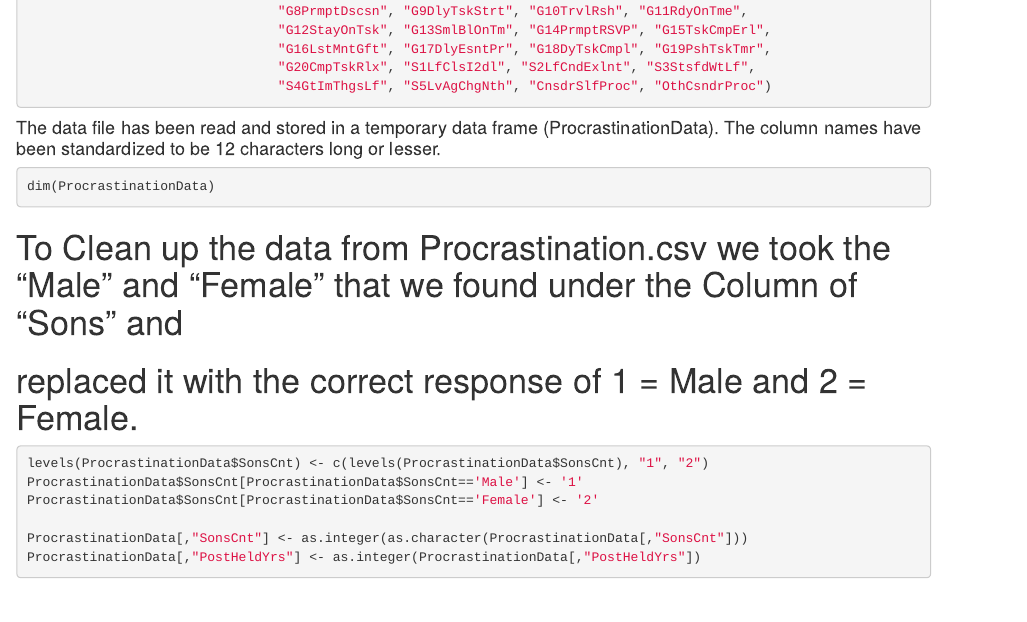
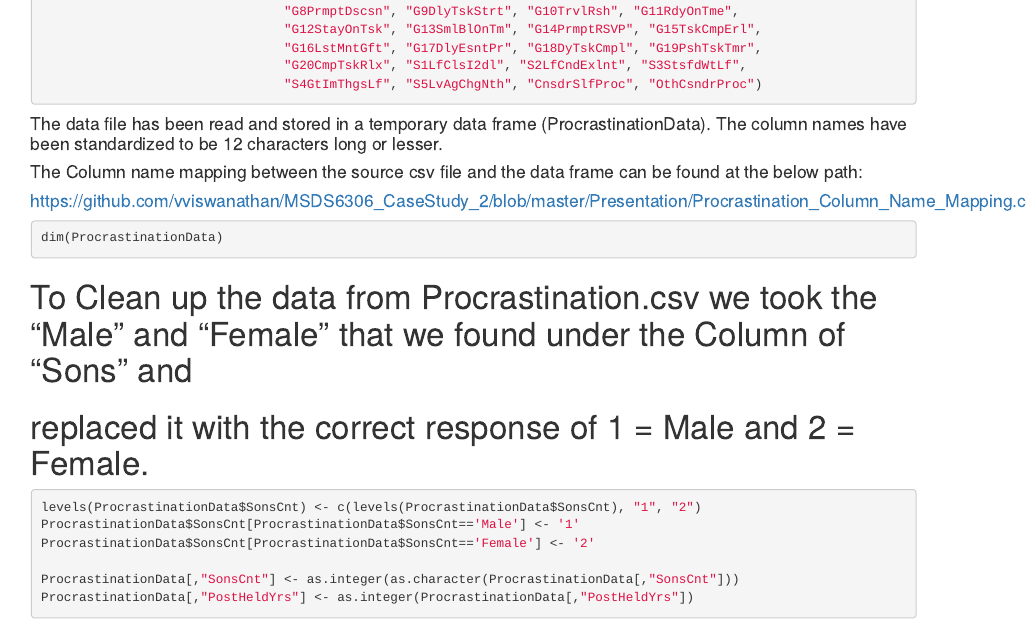
Before and after one commit to vviswanathan/MSDS6306_CaseStudy_2, an R Markdown document (Presentation/MSDS6306_CaseStudy_2.Rmd): the page in a window 1100 px wide, from 1250 px down before the commit and from 1210 px down after it, so that both start at the same text. Rendered offline with R 4.5, knitr and Pandoc, with nearby package versions; the code chunks are not run, so their results and figures are left out.

Commit message:
Updates to rmd

````diff
--- a/Presentation/MSDS6306_CaseStudy_2.Rmd
+++ b/Presentation/MSDS6306_CaseStudy_2.Rmd
@@ -75,6 +75,8 @@ names(ProcrastinationData) <- c("Age", "Gender", "Kids", "Education", "WorkStatu
 ```
 
 #### The data file has been read and stored in a temporary data frame (ProcrastinationData). The column names have been standardized to be 12 characters long or lesser.
+#### The Column name mapping between the source csv file and the data frame can be found at the below path:
+#### https://github.com/vviswanathan/MSDS6306_CaseStudy_2/blob/master/Presentation/Procrastination_Column_Name_Mapping.csv
 
 ```{r}
 dim(ProcrastinationData)
````
Also changed, not shown: Presentation/MSDS6306_CaseStudy_2.html.
